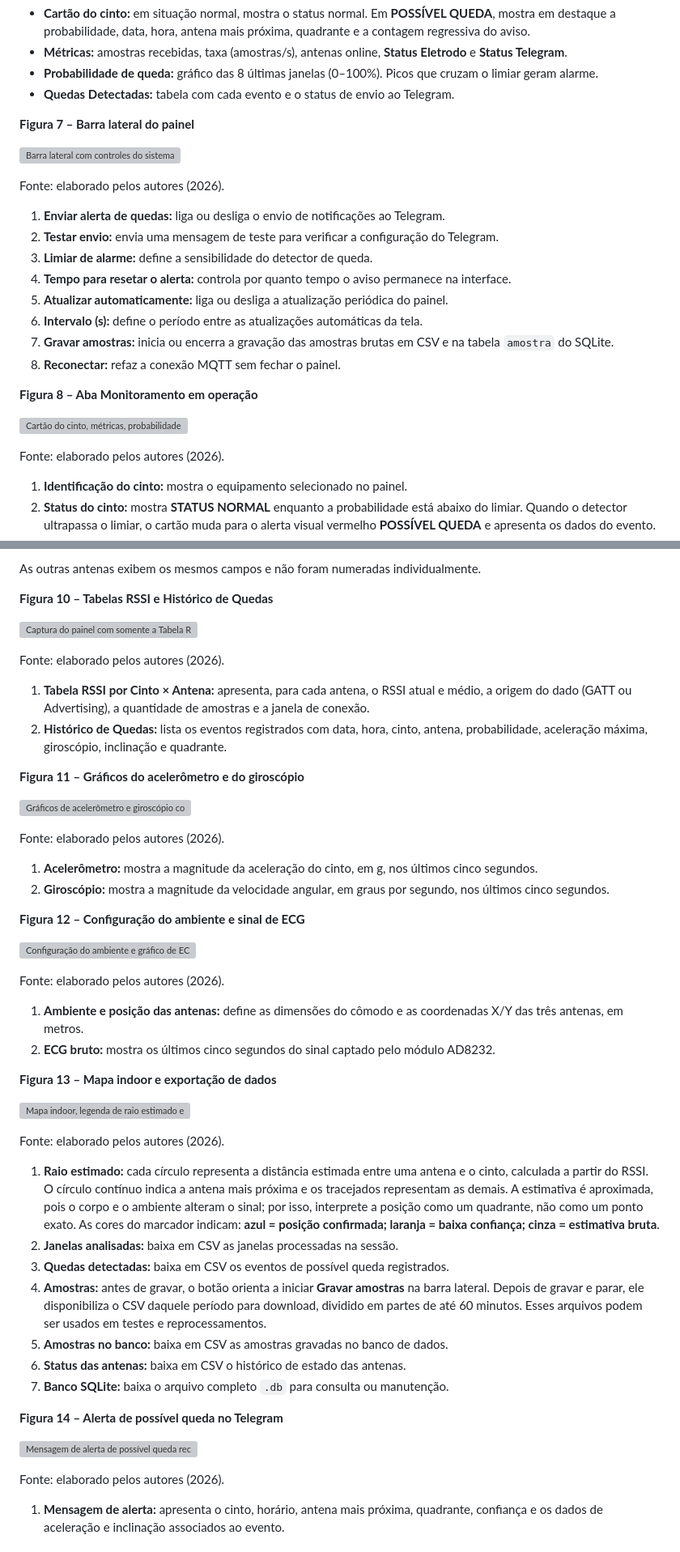
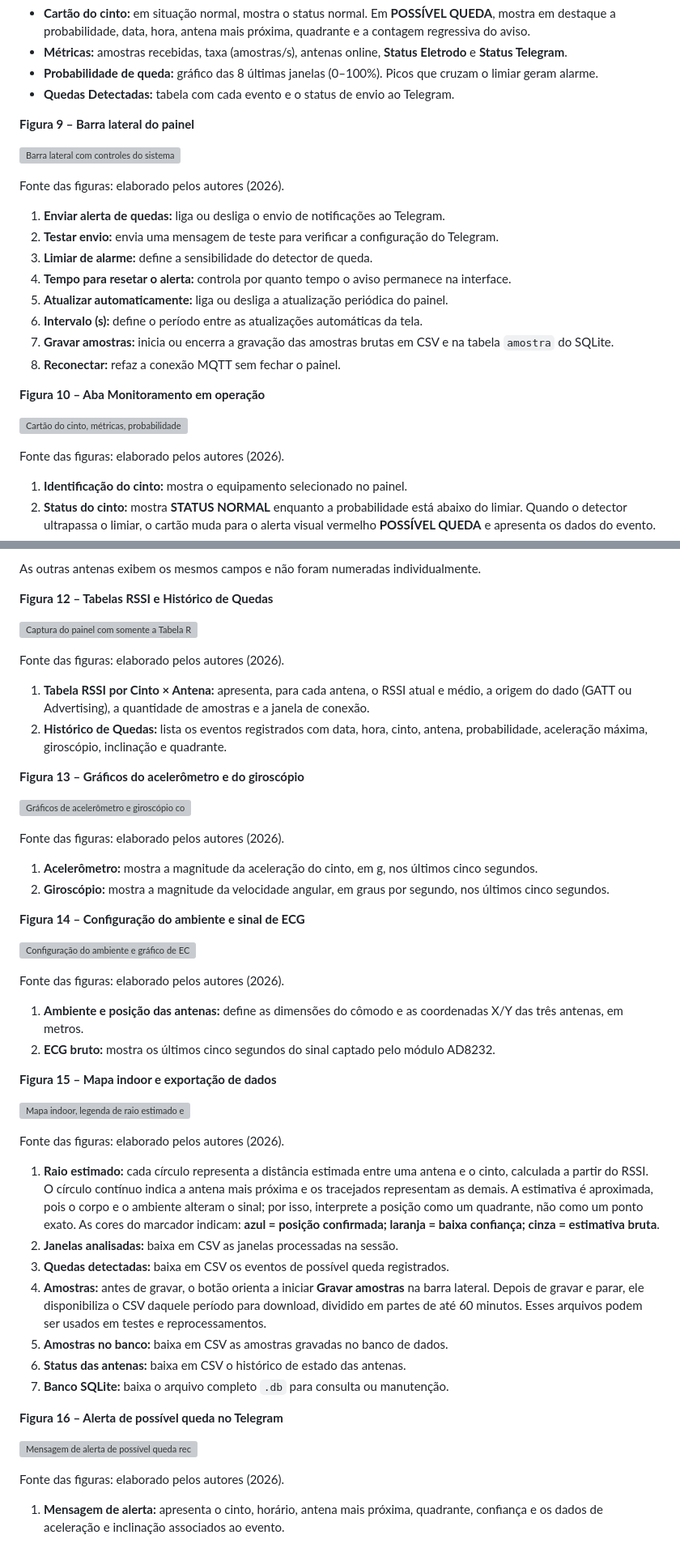
Before and after one commit to KaykyCrespo/cinto-inteligente-deteccao-quedas, a Markdown page: docs/MANUAL/MANUAL_USUARIO_OPERACAO.md, 2 parts joined by grey strips. Shown at 81% size. GitHub-like rendering; grey boxes are pictures that could not be loaded.

```diff
--- a/docs/MANUAL/MANUAL_USUARIO_OPERACAO.md
+++ b/docs/MANUAL/MANUAL_USUARIO_OPERACAO.md
@@ -992,11 +1022,11 @@ O botão controla somente a gravação das amostras brutas. Sessões, janelas an
 - **Probabilidade de queda:** gráfico das 8 últimas janelas (0–100%). Picos que cruzam o limiar geram alarme.
 - **Quedas Detectadas:** tabela com cada evento e o status de envio ao Telegram.
 
-**Figura 7 – Barra lateral do painel**
+**Figura 9 – Barra lateral do painel**
 
 ![Barra lateral com controles do sistema](IMAGENS/prints/barra_lateral_numerada.png)
 
-Fonte: elaborado pelos autores (2026).
+Fonte das figuras: elaborado pelos autores (2026).
 
 1. **Enviar alerta de quedas:** liga ou desliga o envio de notificações ao Telegram.
 2. **Testar envio:** envia uma mensagem de teste para verificar a configuração do Telegram.
@@ -1007,11 +1037,11 @@ Fonte: elaborado pelos autores (2026).
 7. **Gravar amostras:** inicia ou encerra a gravação das amostras brutas em CSV e na tabela `amostra` do SQLite.
 8. **Reconectar:** refaz a conexão MQTT sem fechar o painel.
 
-**Figura 8 – Aba Monitoramento em operação**
+**Figura 10 – Aba Monitoramento em operação**
 
 ![Cartão do cinto, métricas, probabilidade de queda e tabela de eventos com marcadores numerados](IMAGENS/prints/monitoramento_numerada.png)
 
-Fonte: elaborado pelos autores (2026).
+Fonte das figuras: elaborado pelos autores (2026).
 
 1. **Identificação do cinto:** mostra o equipamento selecionado no painel.
 2. **Status do cinto:** mostra **STATUS NORMAL** enquanto a probabilidade está abaixo do limiar. Quando o detector ultrapassa o limiar, o cartão muda para o alerta visual vermelho **POSSÍVEL QUEDA** e apresenta os dados do evento.
@@ -1056,38 +1086,38 @@ Fonte: elaborado pelos autores (2026).
 
 As outras antenas exibem os mesmos campos e não foram numeradas individualmente.
 
-**Figura 10 – Tabelas RSSI e Histórico de Quedas**
+**Figura 12 – Tabelas RSSI e Histórico de Quedas**
 
 ![Captura do painel com somente a Tabela RSSI e o Histórico de Quedas numerados](IMAGENS/prints/tabela%20RSSI%20e%20historico%20de%20quedas_numerada.png)
 
-Fonte: elaborado pelos autores (2026).
+Fonte das figuras: elaborado pelos autores (2026).
 
 1. **Tabela RSSI por Cinto × Antena:** apresenta, para cada antena, o RSSI atual e médio, a origem do dado (GATT ou Advertising), a quantidade de amostras e a janela de conexão.
 2. **Histórico de Quedas:** lista os eventos registrados com data, hora, cinto, antena, probabilidade, aceleração máxima, giroscópio, inclinação e quadrante.
 
-**Figura 11 – Gráficos do acelerômetro e do giroscópio**
+**Figura 13 – Gráficos do acelerômetro e do giroscópio**
 
 ![Gráficos de acelerômetro e giroscópio com marcadores numerados](IMAGENS/prints/graficos_sinais_numerados.png)
 
-Fonte: elaborado pelos autores (2026).
+Fonte das figuras: elaborado pelos autores (2026).
 
 1. **Acelerômetro:** mostra a magnitude da aceleração do cinto, em g, nos últimos cinco segundos.
 2. **Giroscópio:** mostra a magnitude da velocidade angular, em graus por segundo, nos últimos cinco segundos.
 
-**Figura 12 – Configuração do ambiente e sinal de ECG**
+**Figura 14 – Configuração do ambiente e sinal de ECG**
 
 ![Configuração do ambiente e gráfico de ECG com marcadores numerados](IMAGENS/prints/config_localizacao_ECG_numerada.png)
 
-Fonte: elaborado pelos autores (2026).
+Fonte das figuras: elaborado pelos autores (2026).
 
 1. **Ambiente e posição das antenas:** define as dimensões do cômodo e as coordenadas X/Y das três antenas, em metros.
 2. **ECG bruto:** mostra os últimos cinco segundos do sinal captado pelo módulo AD8232.
 
-**Figura 13 – Mapa indoor e exportação de dados**
+**Figura 15 – Mapa indoor e exportação de dados**
 
 ![Mapa indoor, legenda de raio estimado e seis botões de exportação numerados](IMAGENS/prints/mapa_exportacao_dados_numerada.png)
 
-Fonte: elaborado pelos autores (2026).
+Fonte das figuras: elaborado pelos autores (2026).
 
 1. **Raio estimado:** cada círculo representa a distância estimada entre uma antena e o cinto, calculada a partir do RSSI. O círculo contínuo indica a antena mais próxima e os tracejados representam as demais. A estimativa é aproximada, pois o corpo e o ambiente alteram o sinal; por isso, interprete a posição como um quadrante, não como um ponto exato. As cores do marcador indicam: **azul = posição confirmada; laranja = baixa confiança; cinza = estimativa bruta**.
 2. **Janelas analisadas:** baixa em CSV as janelas processadas na sessão.
@@ -1097,11 +1127,11 @@ Fonte: elaborado pelos autores (2026).
 6. **Status das antenas:** baixa em CSV o histórico de estado das antenas.
 7. **Banco SQLite:** baixa o arquivo completo `.db` para consulta ou manutenção.
 
-**Figura 14 – Alerta de possível queda no Telegram**
+**Figura 16 – Alerta de possível queda no Telegram**
 
 ![Mensagem de alerta de possível queda recebida no Telegram, com o corpo da mensagem numerado](IMAGENS/prints/telegram_alerta_queda_numerada.png)
 
-Fonte: elaborado pelos autores (2026).
+Fonte das figuras: elaborado pelos autores (2026).
 
 1. **Mensagem de alerta:** apresenta o cinto, horário, antena mais próxima, quadrante, confiança e os dados de aceleração e inclinação associados ao evento.
 
```
Also changed, not shown: other parts of docs/MANUAL/MANUAL_USUARIO_OPERACAO.md (+35 -5 lines), docs/esquemas/esquemas eletricos/Esquema Elétrico Antena.jpeg (added), docs/esquemas/esquemas eletricos/Esquema Elétrico Cinto.jpeg (added), docs/esquemas/esquemas eletricos/Foto Montando.jpeg (added), docs/esquemas/esquemas eletricos/Foto Multímetro.jpeg (added), 6 other files.
